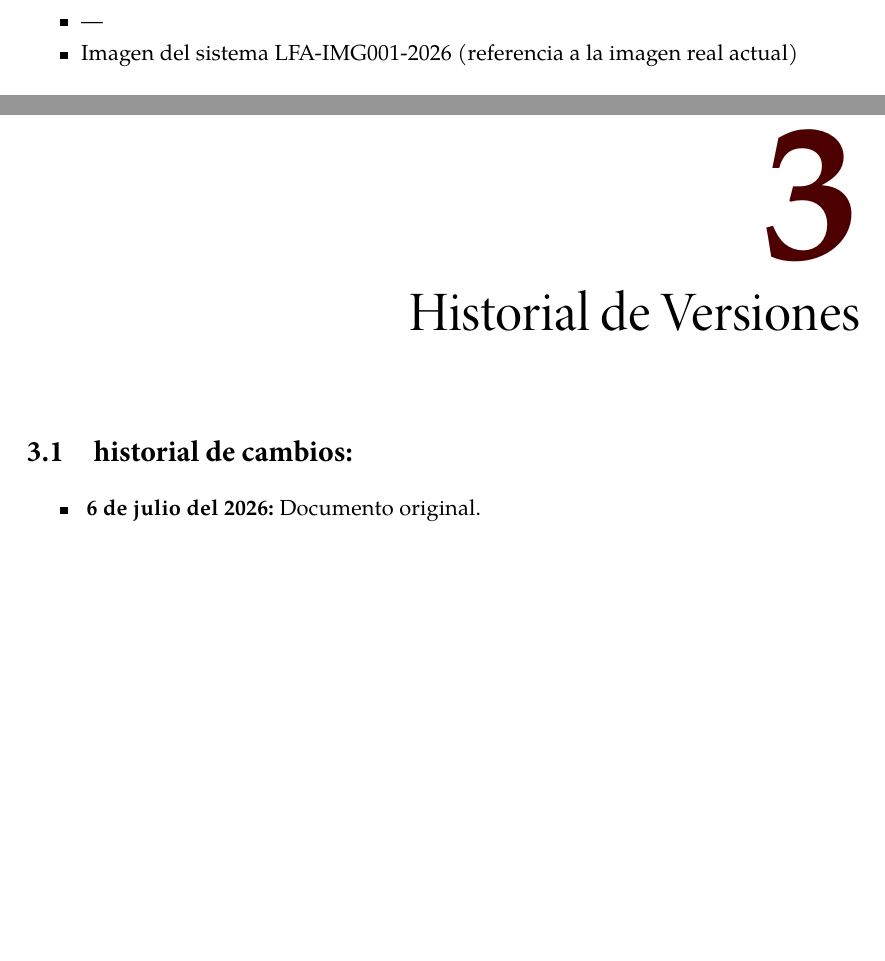
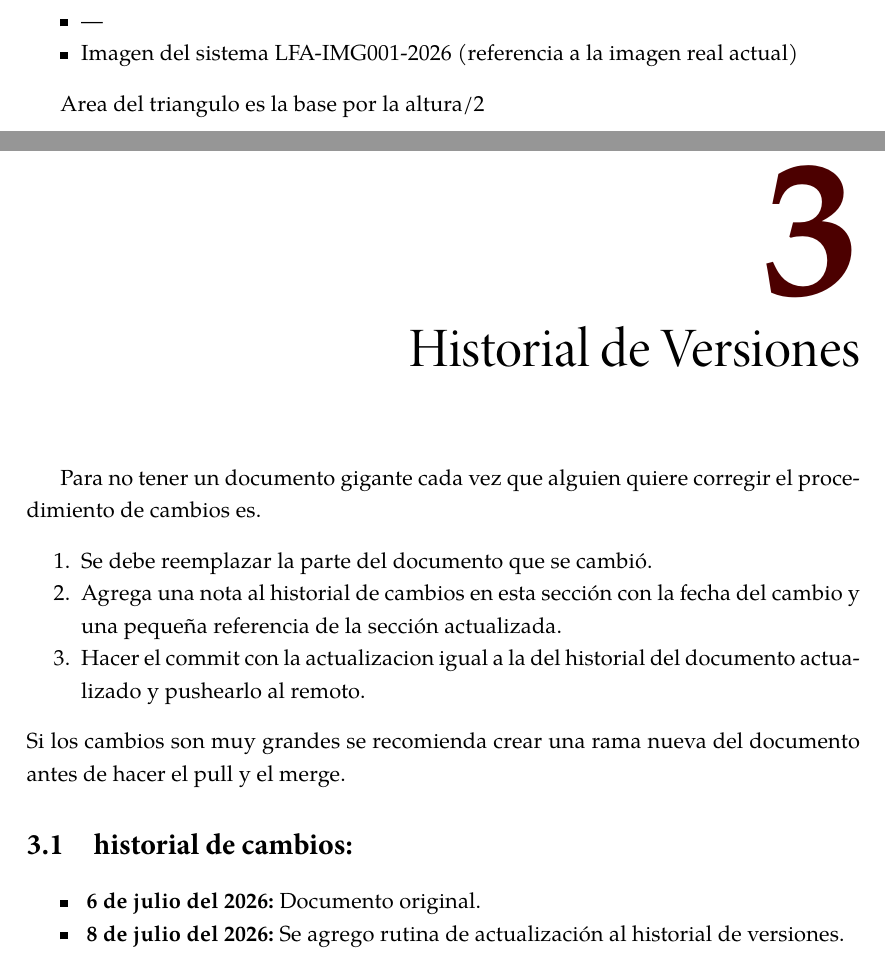
Before and after one commit to laboratorios-df-uba/IT-labos-df, a LaTeX thesis (main.tex, which reads Capitulos/A02-Requerimientos-de-red---Hardware.tex, Capitulos/C01-Historial-Versiones.tex): two parts of pages 30 and 34 of 45, joined at a grey line, cut so that both start at the same text, the shorter picture padded with empty space. Compiled offline with XeLaTeX.

Commit message:
Se agrego rutina de actualización al historial de versiones.

```diff
--- a/Capitulos/A02-Requerimientos-de-red---Hardware.tex
+++ b/Capitulos/A02-Requerimientos-de-red---Hardware.tex
@@ -158,4 +158,8 @@ Se documenta la cantidad de terminales y las imágenes de sistema asociadas al r
     \item Imagen del sistema LFA-IMG001-2026 (referencia a la imagen real actual)
 \end{itemize}
 
+Area del triangulo es la base por la altura/2
+
+
+
 }
--- a/Capitulos/C01-Historial-Versiones.tex
+++ b/Capitulos/C01-Historial-Versiones.tex
@@ -2,7 +2,16 @@
 \chapter[Historial de Versiones]{Historial de Versiones}
 \label{cp:historialVersiones}
 
+Para no tener un documento gigante cada vez que alguien quiere corregir el procedimiento de cambios es.
+\begin{enumerate}
+    \item Se debe reemplazar la parte del documento que se cambió.
+    \item Agrega una nota al historial de cambios en esta sección con la fecha del cambio y una pequeña referencia de la sección actualizada.
+    \item Hacer el commit con la actualizacion igual a la del historial del documento actualizado y pushearlo al remoto.
+\end{enumerate}
+Si los cambios son muy grandes se recomienda crear una rama nueva del documento antes de hacer el pull y el merge.
+
 \section{historial de cambios:}
 \begin{itemize}
     \item \textbf{ 6 de julio del 2026:} Documento original.
+    \item \textbf{ 8 de julio del 2026:} Se agrego rutina de actualización al historial de versiones.
 \end{itemize}
--- a/main.tex
+++ b/main.tex
@@ -34,6 +34,7 @@
 \usepackage{siunitx}
 \usepackage{listings}
 \usepackage{tikz}
+\usepackage{todonotes}
 \usetikzlibrary{positioning, babel}
 
 %%% =========================================================
```
Also changed, not shown: Capitulos/Apendices/00-AppendixA.tex (+4 -4 lines), 1 other file.
